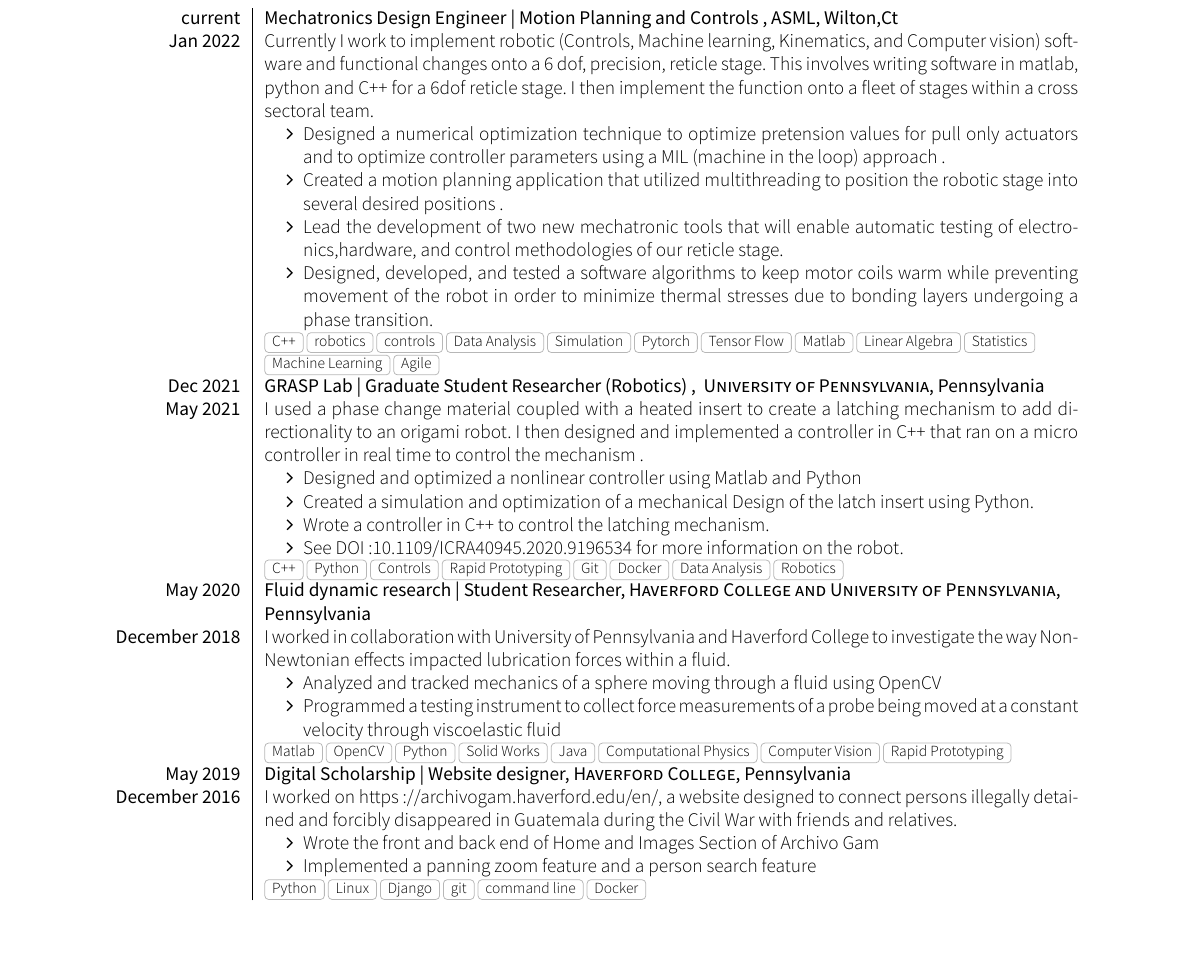
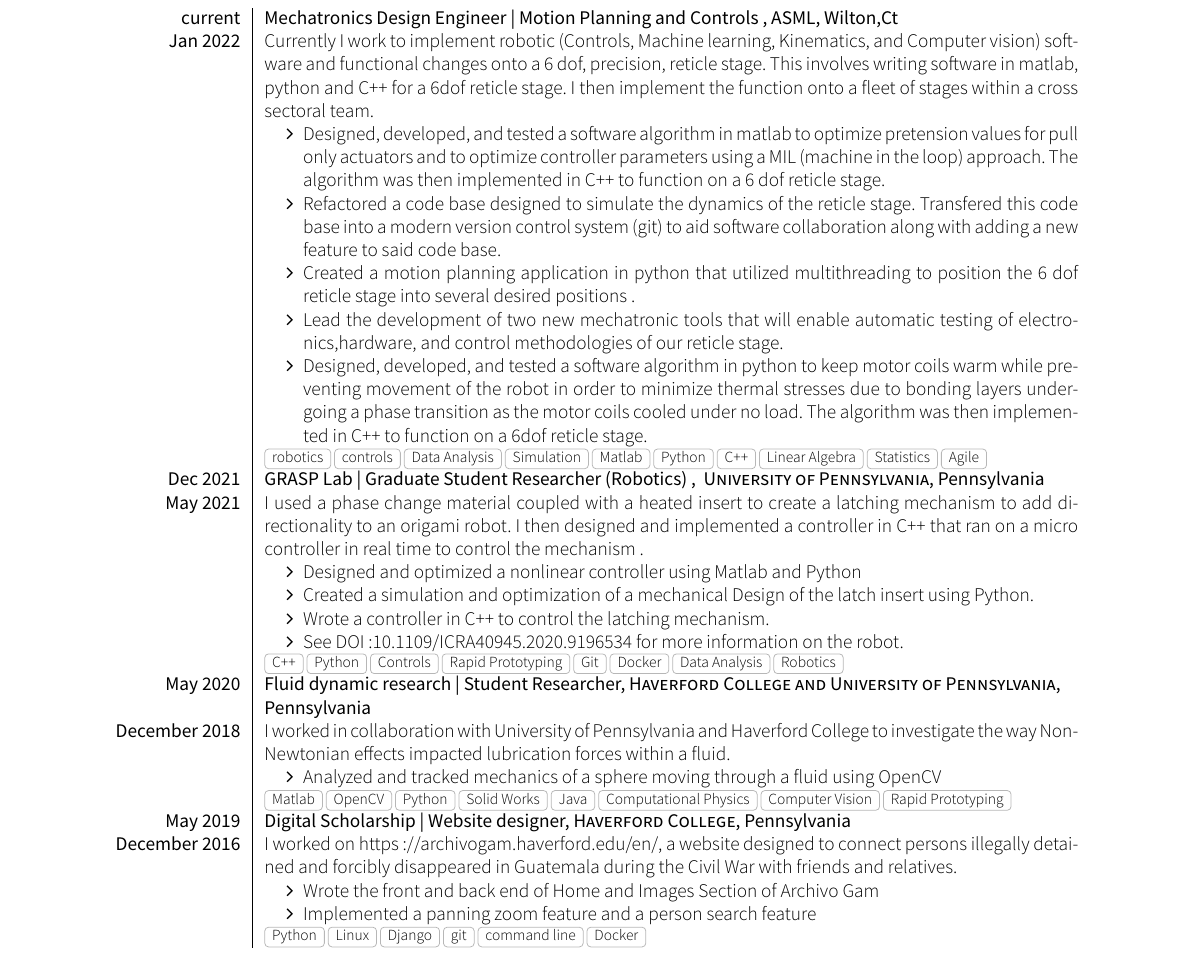
Before and after one commit to sfedrick/Resume, a LaTeX CV (cv.tex, which reads section_experience.tex): part of the page, cut so that both start at the same text, the shorter picture padded with empty space. Compiled offline with XeLaTeX; a missing font is replaced by an installed copy or a similar font; a LaTeX package or settings file that is missing is left out.

Commit message:
edited resume to be more descriptive of tasks I recently did

```diff
--- a/section_experience.tex
+++ b/section_experience.tex
@@ -9,14 +9,15 @@
   {Jan 2022} {
                   Currently I work to implement robotic (Controls, Machine learning, Kinematics, and Computer vision) software and functional changes onto a 6 dof, precision, reticle stage. This involves writing software in matlab, python and C++ for a 6dof reticle stage. I then implement the function onto a fleet of stages within a cross sectoral team.
 			\begin{itemize}
-		\item Designed a numerical optimization technique to optimize pretension  values for pull only actuators and to optimize controller parameters using a MIL (machine in the loop) approach .
-                       \item Created a motion planning application that utilized multithreading to position the robotic stage into several desired positions  .
+		\item Designed, developed, and tested  a software algorithm in matlab to optimize pretension values for pull only actuators and to optimize controller parameters using a MIL (machine in the loop) approach. The algorithm was then implemented in C++ to function on a 6 dof reticle stage.
+	\item Refactored a code base designed to simulate the dynamics of the reticle stage. Transfered this code base into a modern version control system (git) to aid software collaboration along with adding a new feature to said code base.
+                       \item Created a motion planning application in python that utilized multithreading to position the 6 dof reticle stage into several desired positions  .
 		    \item Lead the development of two new mechatronic tools that will enable automatic testing of electronics,hardware, and control methodologies of our reticle stage.
-		 \item Designed, developed, and tested a software algorithms to keep motor coils warm while preventing movement of the robot in order to minimize thermal stresses due to bonding layers undergoing a phase transition.
+		 \item Designed, developed, and tested a software algorithm in python to keep motor coils warm while preventing movement of the robot in order to minimize thermal stresses due to bonding layers undergoing a phase transition as the motor coils cooled under no load. The algorithm was then implemented in C++ to function on a 6dof reticle stage.
 
  			\end{itemize}
                  }
-                {C++, robotics, controls, Data Analysis, Simulation, Pytorch, Tensor Flow, Matlab, Linear Algebra, Statistics, Machine Learning,Agile}
+                {robotics, controls, Data Analysis, Simulation, Matlab, Python, C++, Linear Algebra, Statistics, Agile}
  \experience
     {Dec 2021}     {GRASP Lab | Graduate Student Researcher (Robotics)  }{ University of Pennsylvania}{Pennsylvania}
     {May 2021}    {
@@ -35,7 +36,6 @@
   I worked in collaboration with University of Pennsylvania and Haverford College to investigate the way Non-Newtonian effects impacted lubrication forces within a fluid.
                       \begin{itemize}
                         \item Analyzed and tracked mechanics of a sphere moving through a fluid using OpenCV
-                        \item Programmed a testing instrument to collect force measurements of a probe being moved at a constant velocity through viscoelastic fluid
                       \end{itemize}
                     }
                     {Matlab, OpenCV, Python, Solid Works, Java, Computational Physics, Computer Vision, Rapid Prototyping}
```
Also changed, not shown: cv.pdf.
